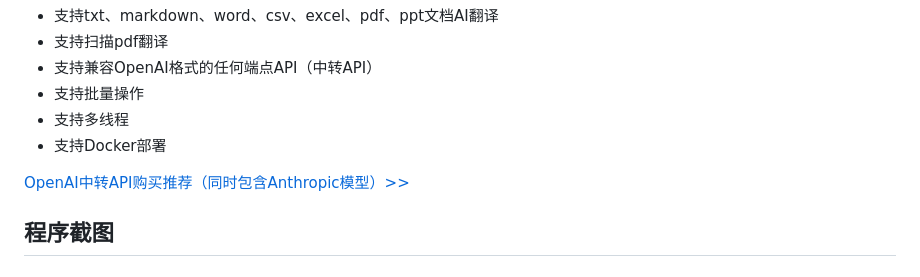
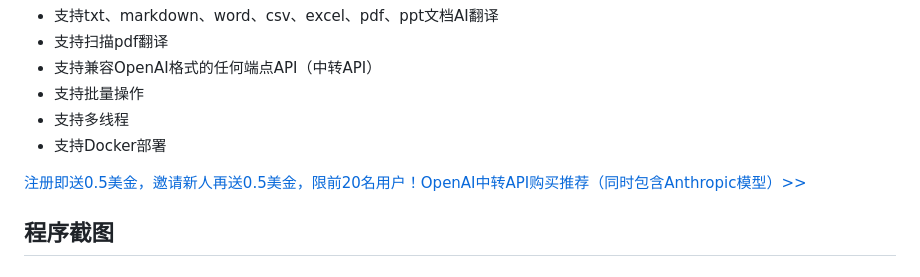
Before and after one commit to EHEWON/ezwork-ai-doc-translation, a Markdown page: README.md, the part around the change. Drawn GitHub-style.

```diff
--- a/README.md
+++ b/README.md
@@ -9,7 +9,7 @@
 - 支持多线程
 - 支持Docker部署
 
-[OpenAI中转API购买推荐（同时包含Anthropic模型）>>](https://api.ezworkapi.top)
+[注册即送0.5美金，邀请新人再送0.5美金，限前20名用户！OpenAI中转API购买推荐（同时包含Anthropic模型）>>](https://api.ezworkapi.top)
 
 ## 程序截图
 
```
